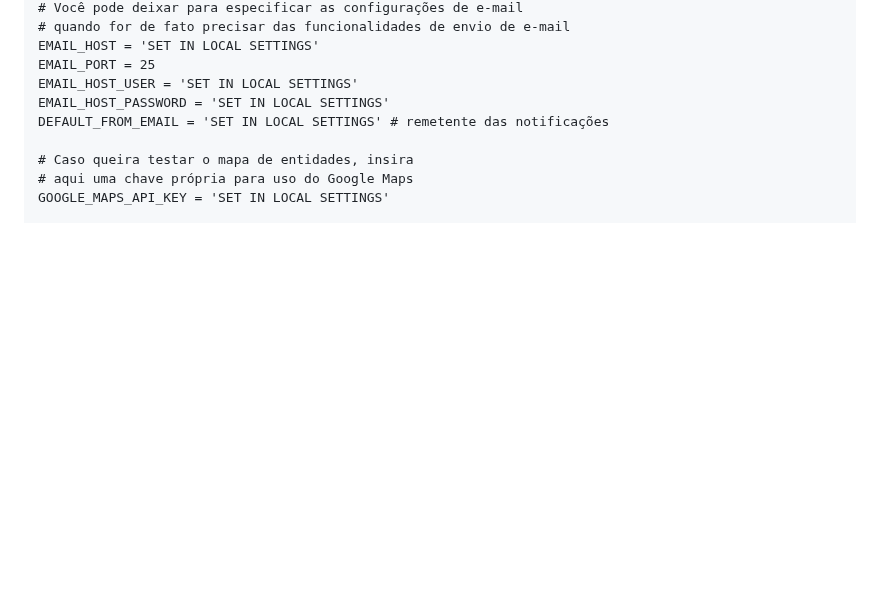
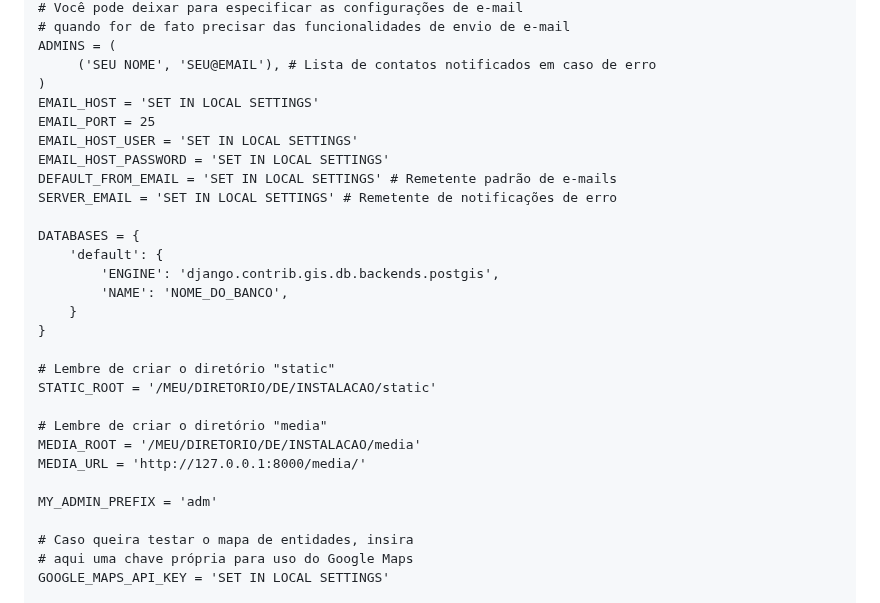
Before and after one commit to regiov/voluntarios, a Markdown page: README.md, the part around one of its changes. Drawn GitHub-style; blank space fills up the shorter version.

```diff
--- a/README.md
+++ b/README.md
@@ -21,10 +87,30 @@ Edite o arquivo *local_settings.py*, adicionar parte das configurações:
 # Você pode deixar para especificar as configurações de e-mail
 # quando for de fato precisar das funcionalidades de envio de e-mail
+ADMINS = (
+     ('SEU NOME', 'SEU@EMAIL'), # Lista de contatos notificados em caso de erro
+)
 EMAIL_HOST = 'SET IN LOCAL SETTINGS'
 EMAIL_PORT = 25
 EMAIL_HOST_USER = 'SET IN LOCAL SETTINGS'
 EMAIL_HOST_PASSWORD = 'SET IN LOCAL SETTINGS'
-DEFAULT_FROM_EMAIL = 'SET IN LOCAL SETTINGS' # remetente das notificações
+DEFAULT_FROM_EMAIL = 'SET IN LOCAL SETTINGS' # Remetente padrão de e-mails
+SERVER_EMAIL = 'SET IN LOCAL SETTINGS' # Remetente de notificações de erro
+
+DATABASES = {
+    'default': {
+        'ENGINE': 'django.contrib.gis.db.backends.postgis',
+        'NAME': 'NOME_DO_BANCO',
+    }
+}
+
+# Lembre de criar o diretório "static"
+STATIC_ROOT = '/MEU/DIRETORIO/DE/INSTALACAO/static'
+
+# Lembre de criar o diretório "media"
+MEDIA_ROOT = '/MEU/DIRETORIO/DE/INSTALACAO/media'
+MEDIA_URL = 'http://127.0.0.1:8000/media/'
+
+MY_ADMIN_PREFIX = 'adm'
 
 # Caso queira testar o mapa de entidades, insira
 # aqui uma chave própria para uso do Google Maps
```
Also changed, not shown: other parts of README.md (+126 -12 lines).
